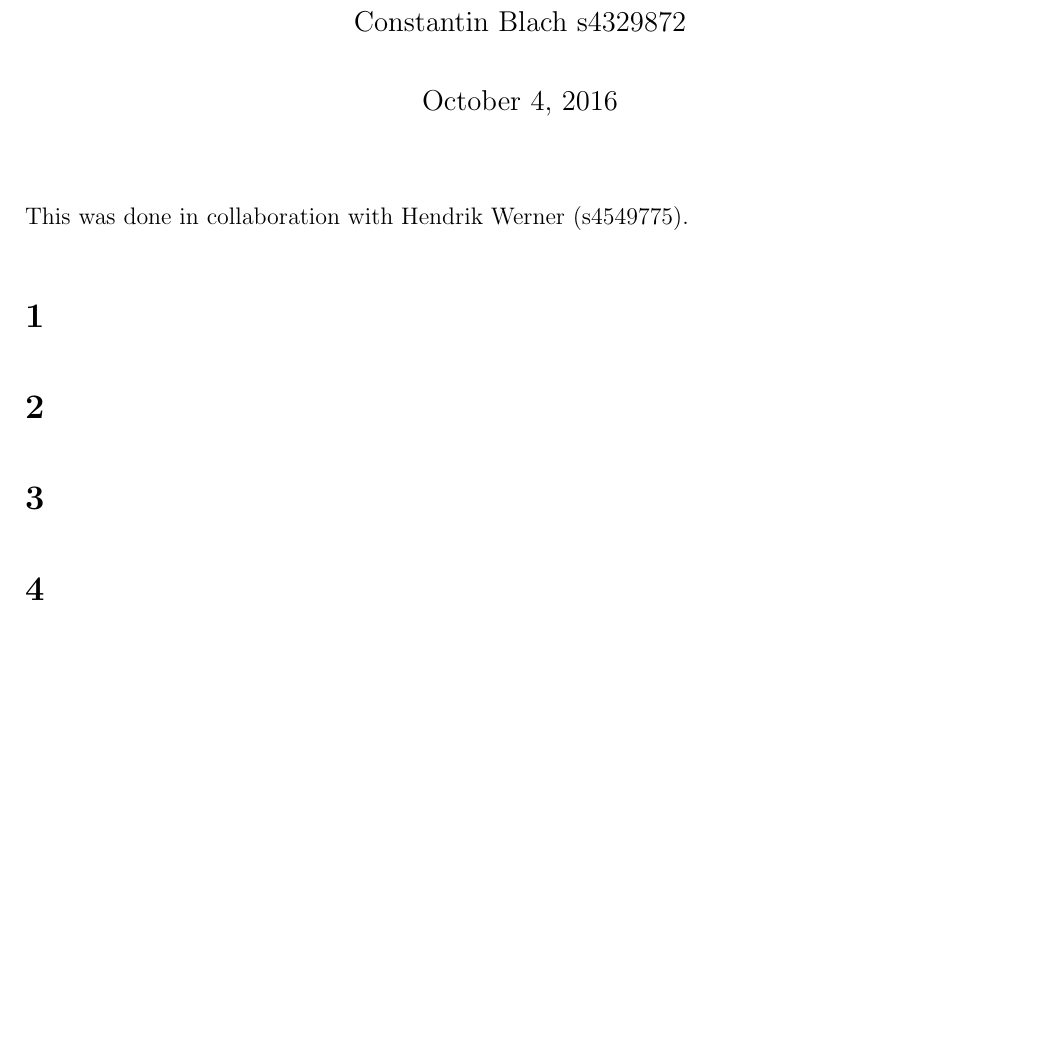
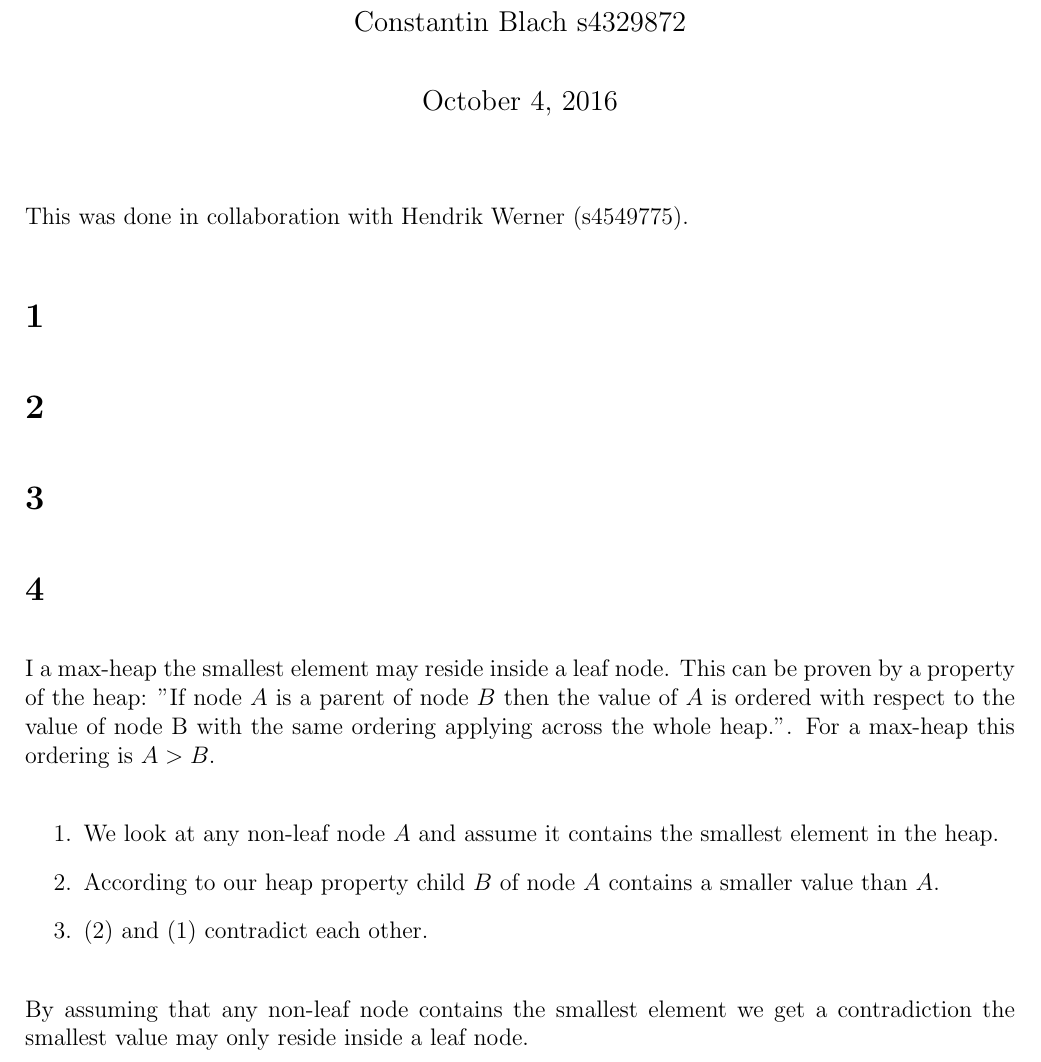
Before and after one commit to deKronkelers/NWI-IBC027_assignment4, a LaTeX document (answers/assigment4_s4549775_s4329872.tex): part of the page before the commit and part of page 1 of 2 after it, cut so that both start at the same text, the shorter picture padded with empty space. Compiled offline with pdfLaTeX.

Commit message:
Add answer to question 4.

```diff
--- a/answers/assigment4_s4549775_s4329872.tex
+++ b/answers/assigment4_s4549775_s4329872.tex
@@ -21,6 +21,19 @@ This was done in collaboration with Hendrik Werner (s4549775).
 \section{} %2
 \section{} %3
 \section{} %4
+I a max-heap the smallest element may reside inside a leaf node. This can be proven by a property of the heap: "If node $A$ is a parent of node $B$ then the value of $A$ is ordered with respect to the value of node B with the same ordering applying across the whole heap.". For a max-heap this ordering is $A > B$.
+
+\begin{enumerate}
+	\item \label{q4:a_is_smallest}
+	We look at any non-leaf node $A$ and assume it contains the smallest element in the heap.
+	\item \label{q4:b_is_smaller}
+	According to our heap property child $B$ of node $A$ contains a smaller value than $A$.
+	\item
+	(\ref{q4:b_is_smaller}) and (\ref{q4:a_is_smallest}) contradict each other.
+\end{enumerate}
+
+By assuming that any non-leaf node contains the smallest element we get a contradiction the smallest value may only reside inside a leaf node.
+
 \section{} %5
 \section{} %6
 
```
